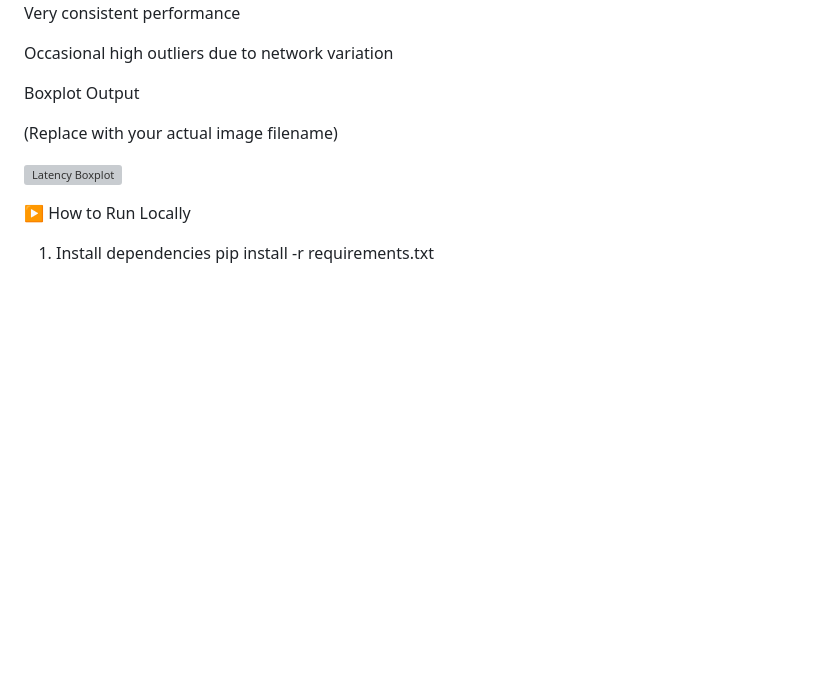
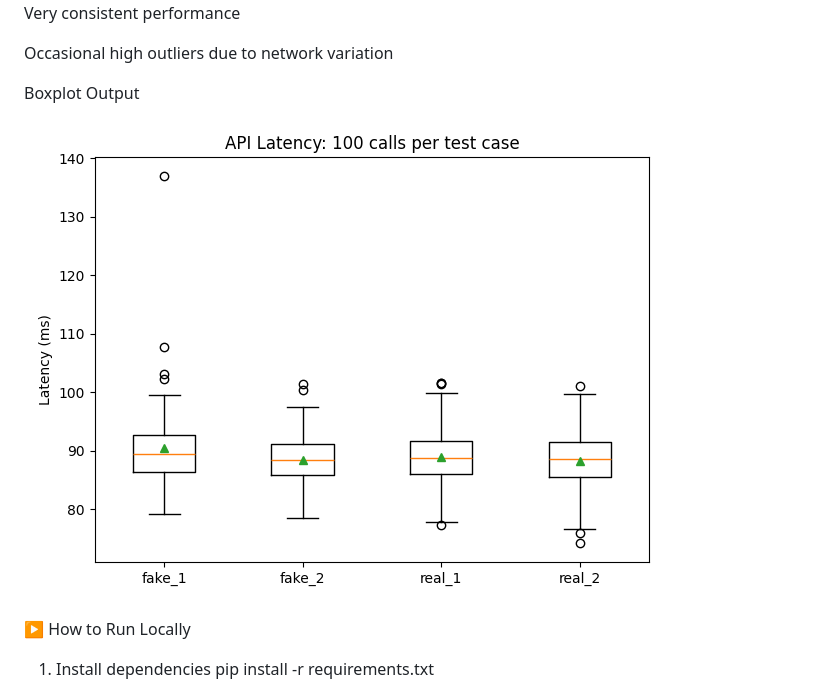
Before and after one commit to MustafaNisar2002/ECE444-PRA5, a Markdown page: README.md, the part around the change. GitHub-like rendering; blank space fills up the shorter version; grey boxes are pictures that could not be loaded.

Commit message:
Readme test

```diff
--- a/README.md
+++ b/README.md
@@ -186,9 +186,7 @@ Occasional high outliers due to network variation
 
 Boxplot Output
 
-(Replace with your actual image filename)
-
-![Latency Boxplot](screenshots/latency_boxplot.png)
+![Latency Boxplot](latency_boxplot.png)
 
 ▶ How to Run Locally
 1. Install dependencies
```
Also changed, not shown: pra_5_readme.md (added, +295 -0 lines).
